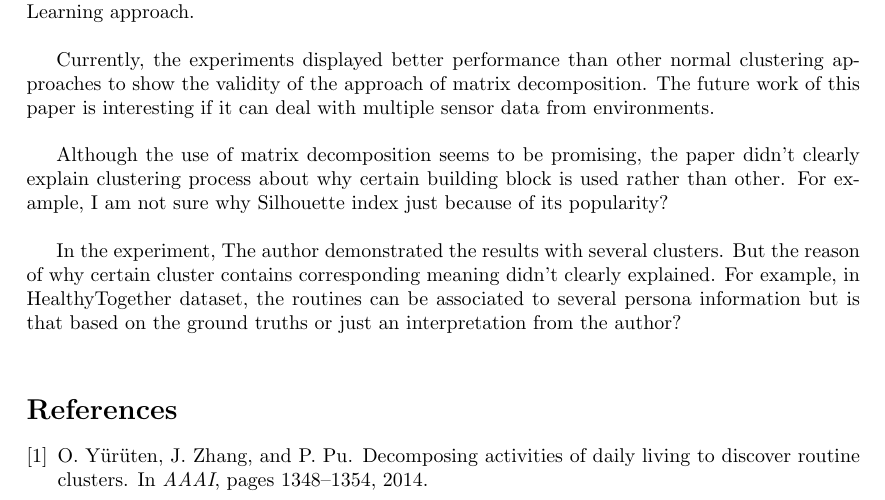
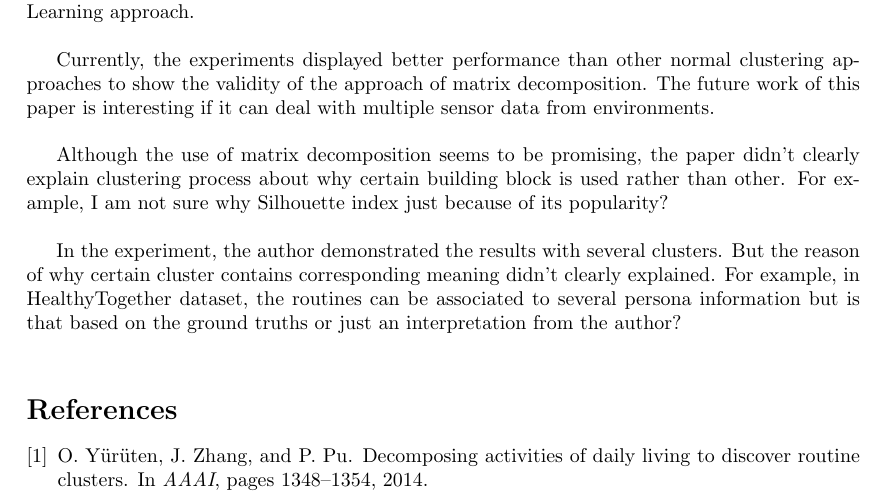
Before and after one commit to iAgentNTU/critique-exercise, a LaTeX document (hans/hans_critique.tex): part of the page, cut so that both start at the same text. Compiled offline with pdfLaTeX.

Commit message:
update typo

```diff
--- a/hans/hans_critique.tex
+++ b/hans/hans_critique.tex
@@ -34,7 +34,7 @@ Currently, the experiments displayed better performance than other normal cluste
 % criticism:
 Although the use of matrix decomposition seems to be promising, the paper didn't clearly explain clustering process about why certain building block is used rather than other. For example, I am not sure why Silhouette index just because of its popularity?\\
 
-In the experiment, The author demonstrated the results with several clusters. But the reason of why certain cluster contains corresponding meaning didn't clearly explained. For example, in HealthyTogether dataset, the routines can be associated to several persona information but is that based on the ground truths or just an interpretation from the author?\\
+In the experiment, the author demonstrated the results with several clusters. But the reason of why certain cluster contains corresponding meaning didn't clearly explained. For example, in HealthyTogether dataset, the routines can be associated to several persona information but is that based on the ground truths or just an interpretation from the author?\\
 
 % ----------------------- import bibtex ----------------------------
 \bibliographystyle{abbrv}
```
